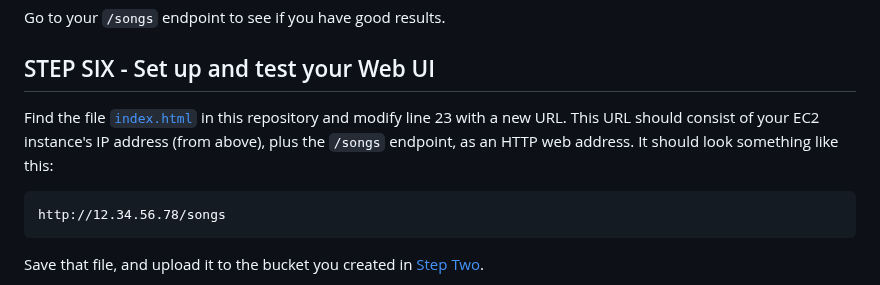
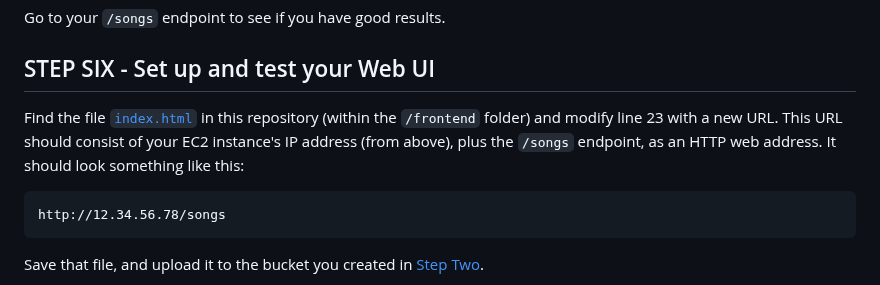
Before and after one commit to zoehendershot/dp1-diy-spotify, a Markdown page: README.md, the part around the change. GitHub-like rendering.

Commit message:
Folder specs

```diff
--- a/README.md
+++ b/README.md
@@ -372,7 +372,7 @@ Go to your `/songs` endpoint to see if you have good results.
 
 ## STEP SIX - Set up and test your Web UI
 
-Find the file [`index.html`](frontend/index.html) in this repository and modify line 23 with a new URL. This URL should consist of your EC2 instance's IP address (from above), plus the `/songs` endpoint, as an HTTP web address. It should look something like this:
+Find the file [`index.html`](frontend/index.html) in this repository (within the `/frontend` folder) and modify line 23 with a new URL. This URL should consist of your EC2 instance's IP address (from above), plus the `/songs` endpoint, as an HTTP web address. It should look something like this:
 
     http://12.34.56.78/songs
 
```
